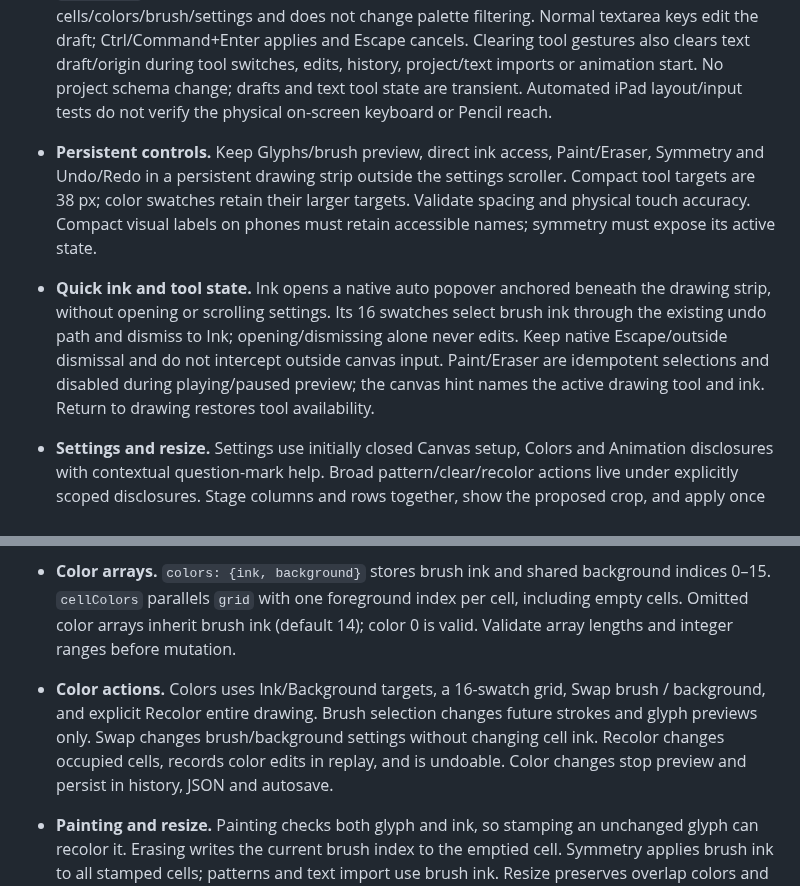
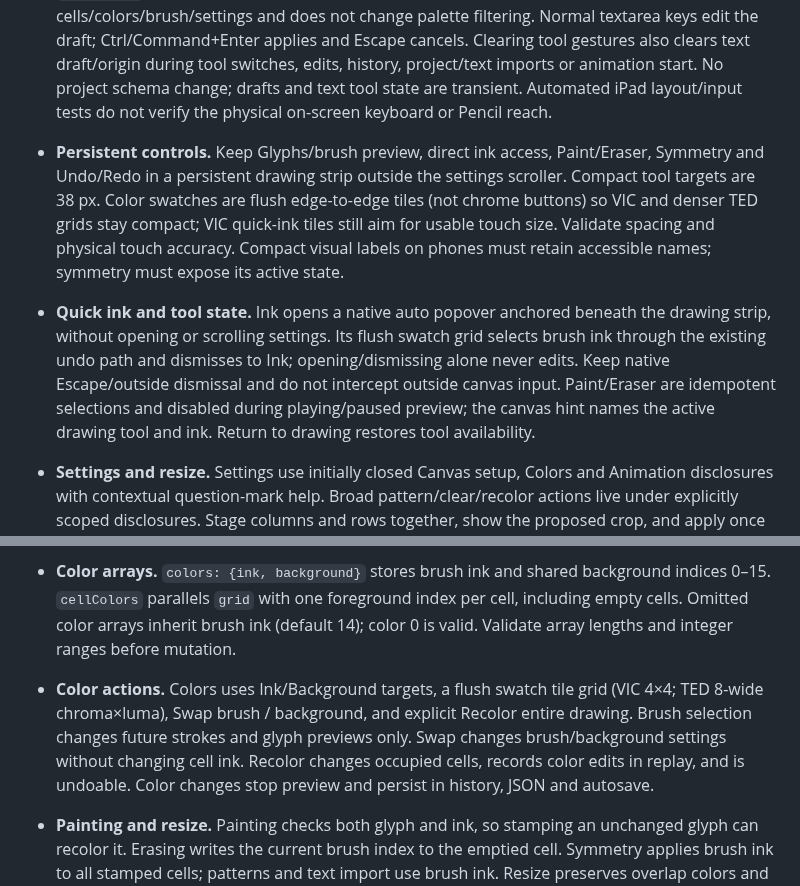
Before and after one commit to funkatron/petscii-graphics-lab, a Markdown page: docs/maintainer-reference.md, 2 parts joined by grey strips. GitHub-like rendering.

```diff
--- a/docs/maintainer-reference.md
+++ b/docs/maintainer-reference.md
@@ -185,9 +185,9 @@ These are per-cycle sampling targets. Independent cycle counts multiply those ta
 
 - **Typed entry.** Text uses a native textarea in a dock below the canvas so iPad and physical keyboards share input, correction, selection and paste behavior. Tap a cell to set or relocate the origin; retain the draft on relocation. Map A–Z to bank-0 IDs 1–26, a–z to bank-1 IDs 257–282, U+0020–003F to bank-0 IDs 32–63, @ to 0, [ to 27 and ] to 29. These are atlas IDs, not PETSCII streams; see the [charset reference](https://www.pagetable.com/c64ref/charset/). CRLF/CR normalize to line breaks. Wrap at the right edge back to the origin column; explicit line breaks use that same column. Reject unsupported code points or any occupied row beyond the bottom atomically; never substitute or clip. Space is occupied glyph 32. Preview uses the normal glyph renderer on copied glyph/ink arrays and outlines the origin; output, replay and autosave continue to use committed artwork. Apply uses `commitTool` for a single history entry and per-cell replay, preserves unrelated cells/colors/brush/settings and does not change palette filtering. Normal textarea keys edit the draft; Ctrl/Command+Enter applies and Escape cancels. Clearing tool gestures also clears text draft/origin during tool switches, edits, history, project/text imports or animation start. No project schema change; drafts and text tool state are transient. Automated iPad layout/input tests do not verify the physical on-screen keyboard or Pencil reach.
 
-- **Persistent controls.** Keep Glyphs/brush preview, direct ink access, Paint/Eraser, Symmetry and Undo/Redo in a persistent drawing strip outside the settings scroller. Compact tool targets are 38 px; color swatches retain their larger targets. Validate spacing and physical touch accuracy. Compact visual labels on phones must retain accessible names; symmetry must expose its active state.
+- **Persistent controls.** Keep Glyphs/brush preview, direct ink access, Paint/Eraser, Symmetry and Undo/Redo in a persistent drawing strip outside the settings scroller. Compact tool targets are 38 px. Color swatches are flush edge-to-edge tiles (not chrome buttons) so VIC and denser TED grids stay compact; VIC quick-ink tiles still aim for usable touch size. Validate spacing and physical touch accuracy. Compact visual labels on phones must retain accessible names; symmetry must expose its active state.
 
-- **Quick ink and tool state.** Ink opens a native auto popover anchored beneath the drawing strip, without opening or scrolling settings. Its 16 swatches select brush ink through the existing undo path and dismiss to Ink; opening/dismissing alone never edits. Keep native Escape/outside dismissal and do not intercept outside canvas input. Paint/Eraser are idempotent selections and disabled during playing/paused preview; the canvas hint names the active drawing tool and ink. Return to drawing restores tool availability.
+- **Quick ink and tool state.** Ink opens a native auto popover anchored beneath the drawing strip, without opening or scrolling settings. Its flush swatch grid selects brush ink through the existing undo path and dismisses to Ink; opening/dismissing alone never edits. Keep native Escape/outside dismissal and do not intercept outside canvas input. Paint/Eraser are idempotent selections and disabled during playing/paused preview; the canvas hint names the active drawing tool and ink. Return to drawing restores tool availability.
 
 - **Settings and resize.** Settings use initially closed Canvas setup, Colors and Animation disclosures with contextual question-mark help. Broad pattern/clear/recolor actions live under explicitly scoped disclosures. Stage columns and rows together, show the proposed crop, and apply once with one undo entry; Cancel leaves art/history unchanged.
 
@@ -217,7 +217,7 @@ Planned C64 / C128 / Plus/4 machine modes, VIC display-palette switching, TED dr
 
 - **Color arrays.** `colors: {ink, background}` stores brush ink and shared background indices 0–15. `cellColors` parallels `grid` with one foreground index per cell, including empty cells. Omitted color arrays inherit brush ink (default 14); color 0 is valid. Validate array lengths and integer ranges before mutation.
 
-- **Color actions.** Colors uses Ink/Background targets, a 16-swatch grid, Swap brush / background, and explicit Recolor entire drawing. Brush selection changes future strokes and glyph previews only. Swap changes brush/background settings without changing cell ink. Recolor changes occupied cells, records color edits in replay, and is undoable. Color changes stop preview and persist in history, JSON and autosave.
+- **Color actions.** Colors uses Ink/Background targets, a flush swatch tile grid (VIC 4×4; TED 8-wide chroma×luma), Swap brush / background, and explicit Recolor entire drawing. Brush selection changes future strokes and glyph previews only. Swap changes brush/background settings without changing cell ink. Recolor changes occupied cells, records color edits in replay, and is undoable. Color changes stop preview and persist in history, JSON and autosave.
 
 - **Painting and resize.** Painting checks both glyph and ink, so stamping an unchanged glyph can recolor it. Erasing writes the current brush index to the emptied cell. Symmetry applies brush ink to all stamped cells; patterns and text import use brush ink. Resize preserves overlap colors and fills new empty cells with brush ink.
 
```
Also changed, not shown: docs/machine-modes.md (+3 -2 lines), styles/README.md (+1 -1 lines).
